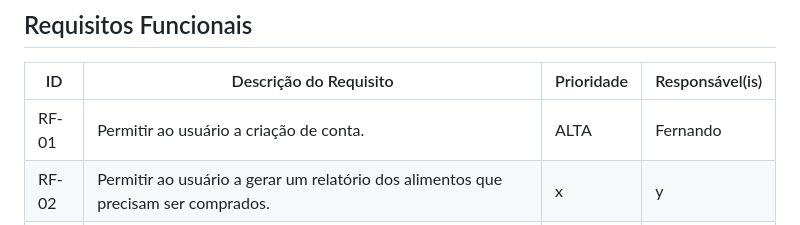
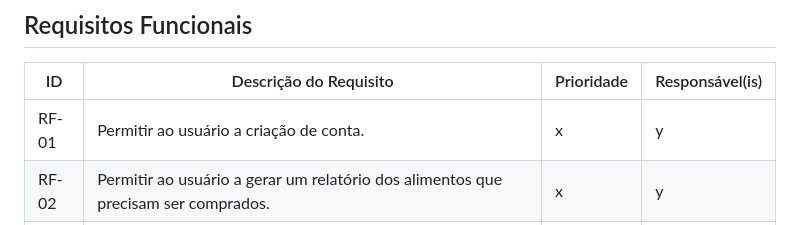
Before and after one commit to ICEI-PUC-Minas-PMV-ADS/pmv-ads-2024-2-e2-proj-int-t6-zappa, a Markdown page: docs/02-Especificação do Projeto.md, the part around the change. Drawn GitHub-style.

```diff
--- a/docs/02-Especificação do Projeto.md
+++ b/docs/02-Especificação do Projeto.md
@@ -86,7 +86,7 @@ Com base na análise das personas forma identificadas as seguintes histórias de
 
 |ID    | Descrição do Requisito  | Prioridade | Responsável(is)
 |------|-----------------------------------------|----| ----|
-|RF-01| Permitir ao usuário a criação de conta.   | ALTA | Fernando
+|RF-01| Permitir ao usuário a criação de conta.   | x | y
 |RF-02| Permitir ao usuário a gerar um relatório dos alimentos que precisam ser comprados.   | x | y
 |RF-03| Permitir ao usuário a definição de prazo de alimentos não perecíveis.    | x | y
 |RF-04| Permitir o cadastro de alimentos que serão adicionados a despensa do usuário.    | x | y
```
